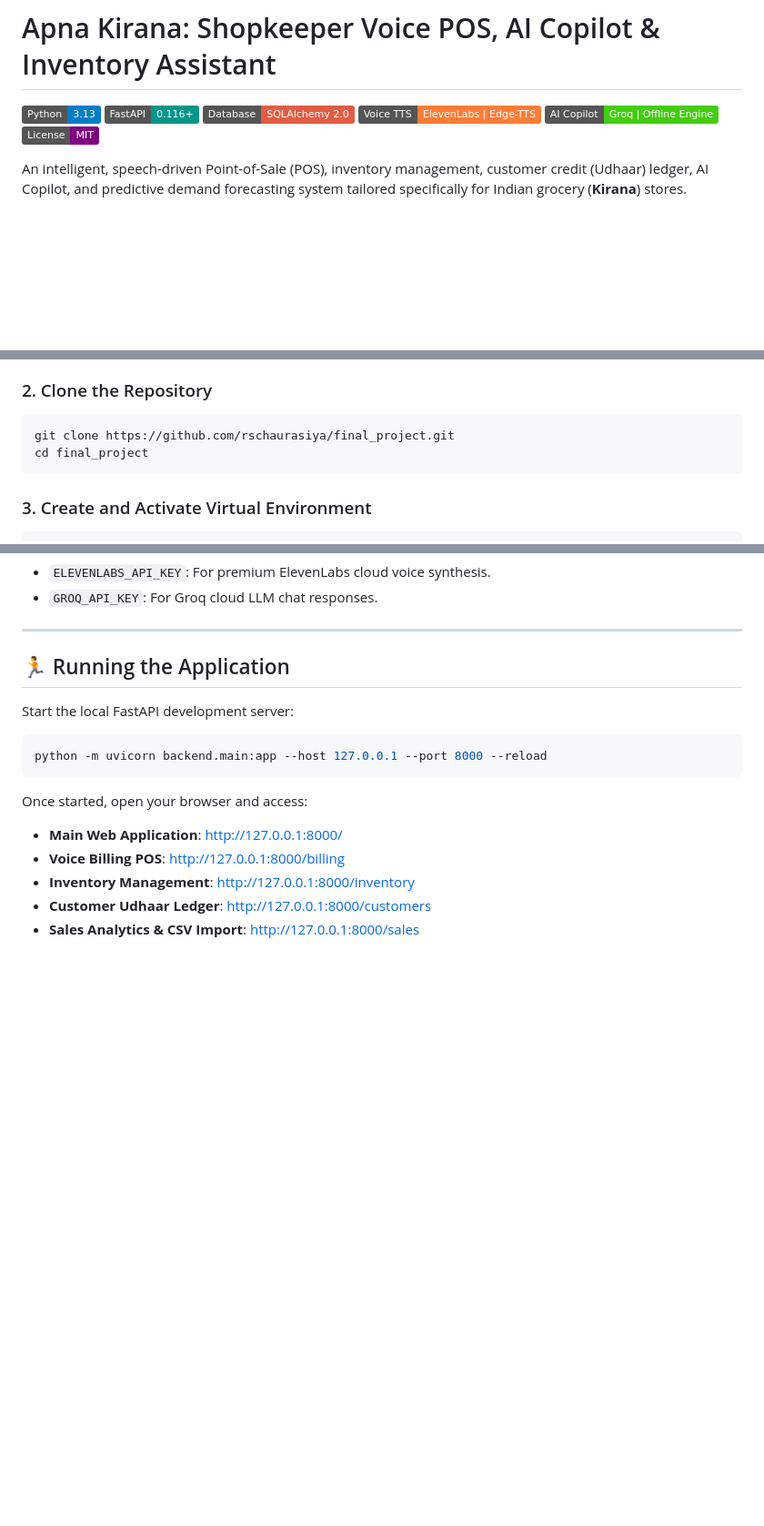
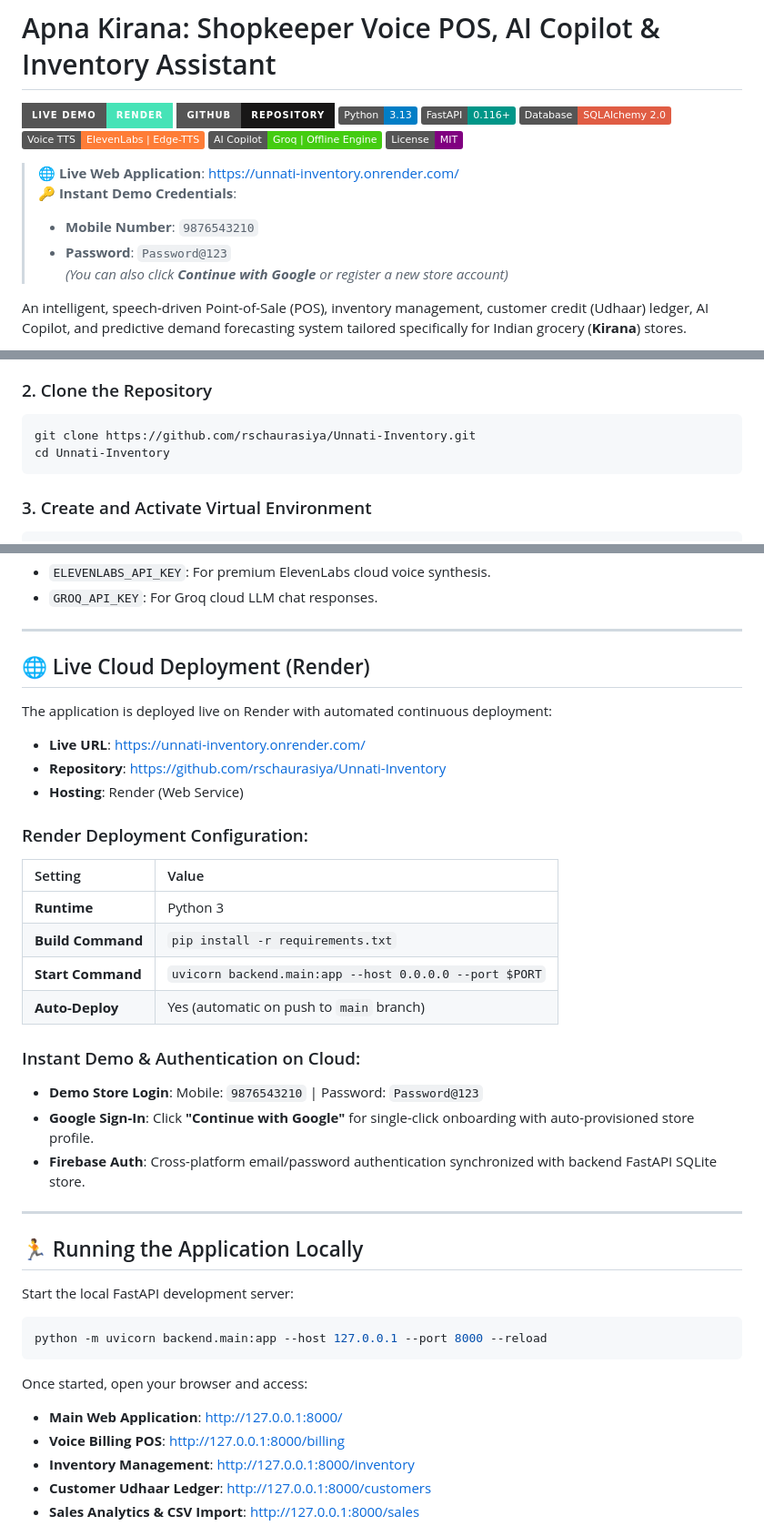
Before and after one commit to rschaurasiya/Unnati-Inventory, a Markdown page: README.md, 3 parts joined by grey strips. Shown at 91% size. GitHub-like rendering; badges without logos; blank space fills up the shorter version.

Commit message:
docs: add Render live deployment URL, badges, and cloud demo guide to README.md

````diff
--- a/README.md
+++ b/README.md
@@ -1,11 +1,19 @@
 # Apna Kirana: Shopkeeper Voice POS, AI Copilot & Inventory Assistant
 
+[![Live Demo](https://img.shields.io/badge/Live%20Demo-Render-46E3B7.svg?style=for-the-badge&logo=render)](https://unnati-inventory.onrender.com/)
+[![GitHub Repo](https://img.shields.io/badge/GitHub-Repository-181717.svg?style=for-the-badge&logo=github)](https://github.com/rschaurasiya/Unnati-Inventory)
 [![Python 3.13](https://img.shields.io/badge/Python-3.13-blue.svg)](https://www.python.org/)
 [![FastAPI](https://img.shields.io/badge/FastAPI-0.116+-009688.svg)](https://fastapi.tiangolo.com/)
 [![SQLite / SQLAlchemy](https://img.shields.io/badge/Database-SQLAlchemy%202.0-red.svg)](https://www.sqlalchemy.org/)
 [![Voice TTS](https://img.shields.io/badge/Voice%20TTS-ElevenLabs%20%7C%20Edge--TTS-orange.svg)]()
 [![AI Copilot](https://img.shields.io/badge/AI%20Copilot-Groq%20%7C%20Offline%20Engine-brightgreen.svg)]()
 [![License](https://img.shields.io/badge/License-MIT-purple.svg)](LICENSE)
+
+> 🌐 **Live Web Application**: [https://unnati-inventory.onrender.com/](https://unnati-inventory.onrender.com/)
+> 🔑 **Instant Demo Credentials**:
+> - **Mobile Number**: `9876543210`
+> - **Password**: `Password@123`
+> *(You can also click **Continue with Google** or register a new store account)*
 
 An intelligent, speech-driven Point-of-Sale (POS), inventory management, customer credit (Udhaar) ledger, AI Copilot, and predictive demand forecasting system tailored specifically for Indian grocery (**Kirana**) stores.
 
@@ -167,8 +175,8 @@ Traditional neighborhood Kirana stores in India face unique operational challeng
 
 ### 2. Clone the Repository
 ```bash
-git clone https://github.com/rschaurasiya/final_project.git
-cd final_project
+git clone https://github.com/rschaurasiya/Unnati-Inventory.git
+cd Unnati-Inventory
 ```
 
 ### 3. Create and Activate Virtual Environment
@@ -206,7 +214,30 @@ Open `.env` in an editor to add optional keys:
 
 ---
 
-## 🏃 Running the Application
+## 🌐 Live Cloud Deployment (Render)
+
+The application is deployed live on Render with automated continuous deployment:
+
+- **Live URL**: [https://unnati-inventory.onrender.com/](https://unnati-inventory.onrender.com/)
+- **Repository**: [https://github.com/rschaurasiya/Unnati-Inventory](https://github.com/rschaurasiya/Unnati-Inventory)
+- **Hosting**: Render (Web Service)
+
+### Render Deployment Configuration:
+| Setting | Value |
+| :--- | :--- |
+| **Runtime** | Python 3 |
+| **Build Command** | `pip install -r requirements.txt` |
+| **Start Command** | `uvicorn backend.main:app --host 0.0.0.0 --port $PORT` |
+| **Auto-Deploy** | Yes (automatic on push to `main` branch) |
+
+### Instant Demo & Authentication on Cloud:
+- **Demo Store Login**: Mobile: `9876543210` | Password: `Password@123`
+- **Google Sign-In**: Click **"Continue with Google"** for single-click onboarding with auto-provisioned store profile.
+- **Firebase Auth**: Cross-platform email/password authentication synchronized with backend FastAPI SQLite store.
+
+---
+
+## 🏃 Running the Application Locally
 
 Start the local FastAPI development server:
 ```bash
````
Also changed, not shown: other parts of README.md (+1 -1 lines).
